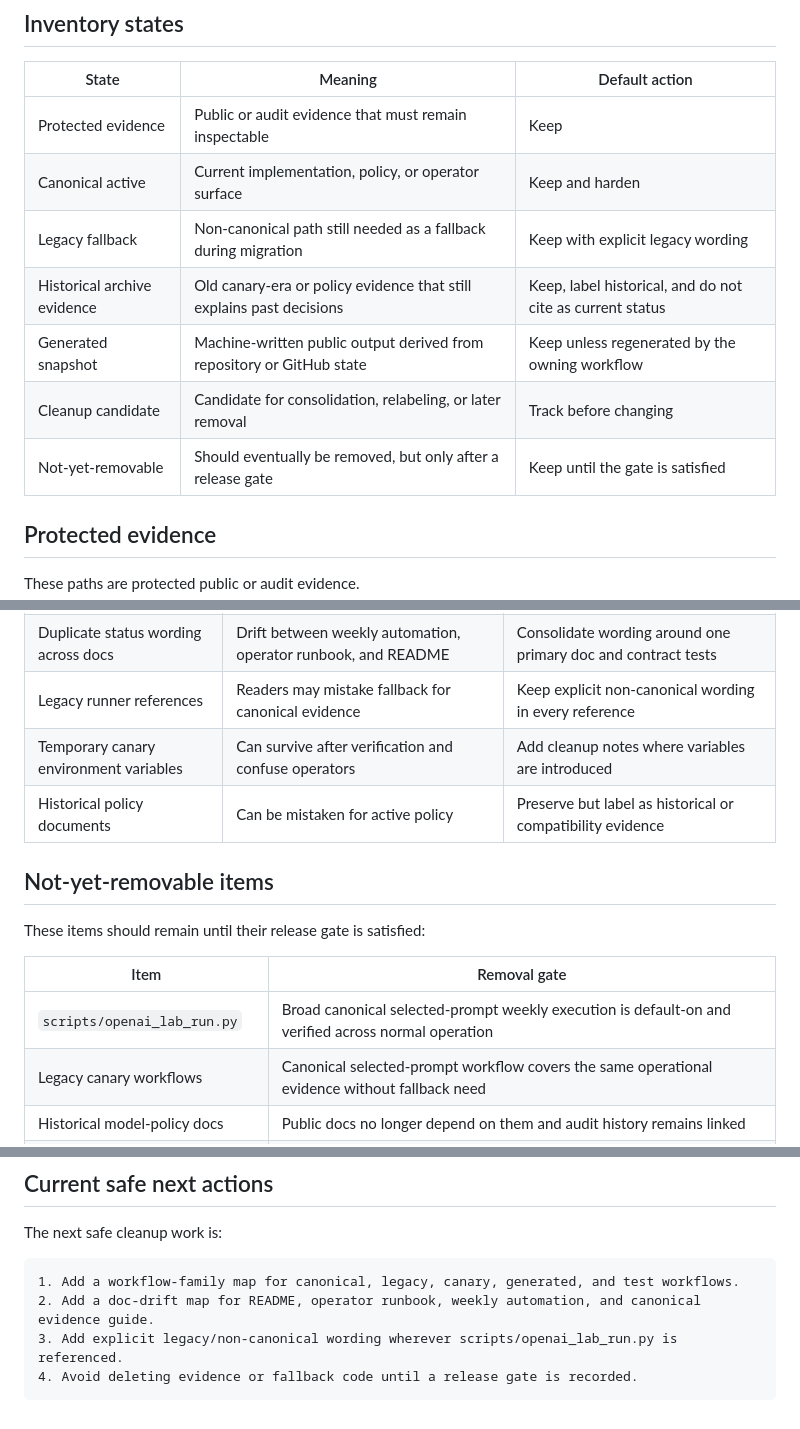
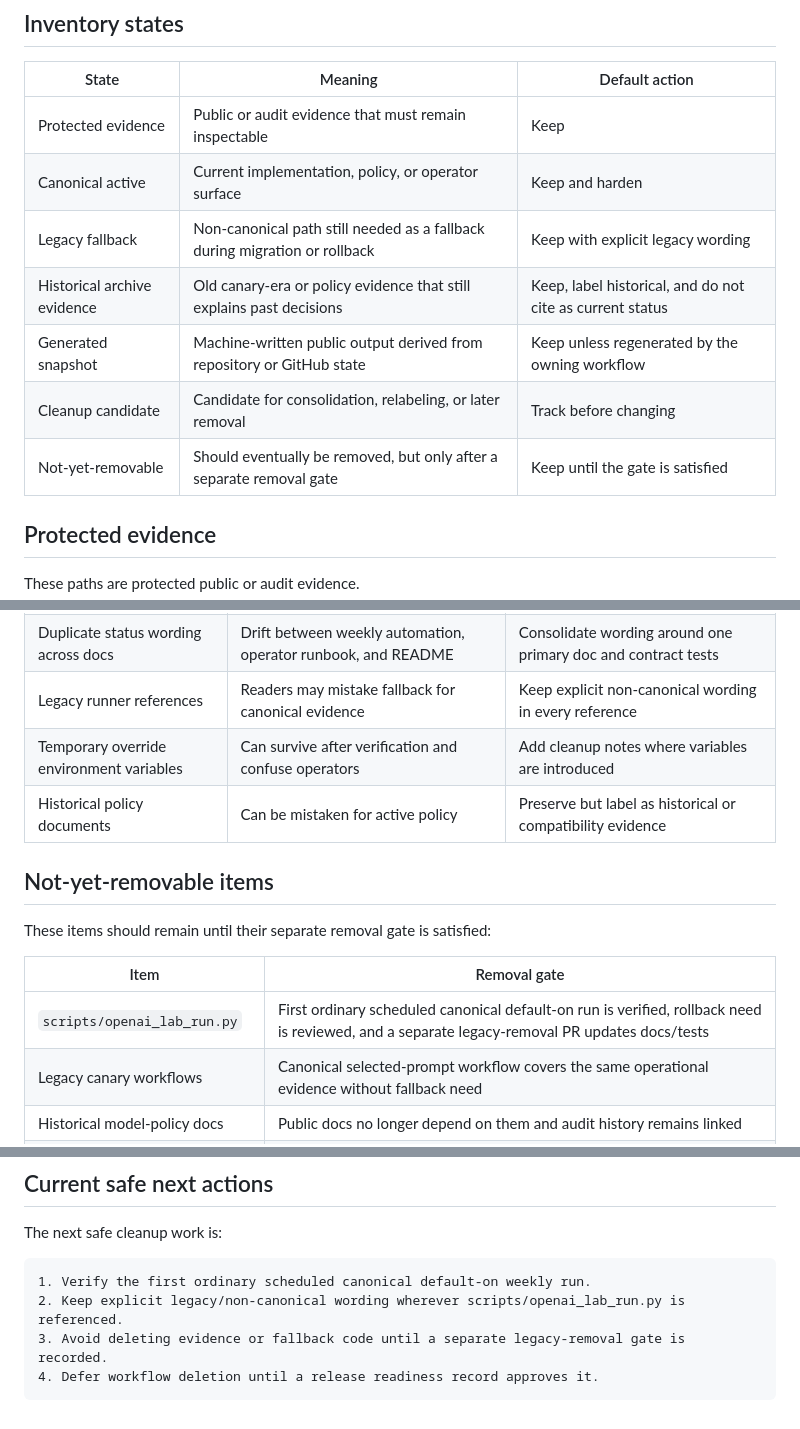
Before and after one commit to Unjuno/prompt-vote-lab, a Markdown page: docs/repository-cleanup-inventory.md, 3 parts joined by grey strips. Rendered like a GitHub page.

Commit message:
Clarify legacy fallback remains after default-on

````diff
--- a/docs/repository-cleanup-inventory.md
+++ b/docs/repository-cleanup-inventory.md
@@ -14,11 +14,11 @@ No file should be deleted only because it looks old. Deletion requires a protect
 |---|---|---|
 | Protected evidence | Public or audit evidence that must remain inspectable | Keep |
 | Canonical active | Current implementation, policy, or operator surface | Keep and harden |
-| Legacy fallback | Non-canonical path still needed as a fallback during migration | Keep with explicit legacy wording |
+| Legacy fallback | Non-canonical path still needed as a fallback during migration or rollback | Keep with explicit legacy wording |
 | Historical archive evidence | Old canary-era or policy evidence that still explains past decisions | Keep, label historical, and do not cite as current status |
 | Generated snapshot | Machine-written public output derived from repository or GitHub state | Keep unless regenerated by the owning workflow |
 | Cleanup candidate | Candidate for consolidation, relabeling, or later removal | Track before changing |
-| Not-yet-removable | Should eventually be removed, but only after a release gate | Keep until the gate is satisfied |
+| Not-yet-removable | Should eventually be removed, but only after a separate removal gate | Keep until the gate is satisfied |
 
 ## Protected evidence
 
@@ -143,16 +143,16 @@ These are candidates for future cleanup work. They are not deletion instructions
 | Older canary workflow family | Many workflows make the canonical path harder to see | Add a workflow-family map before deletion |
 | Duplicate status wording across docs | Drift between weekly automation, operator runbook, and README | Consolidate wording around one primary doc and contract tests |
 | Legacy runner references | Readers may mistake fallback for canonical evidence | Keep explicit non-canonical wording in every reference |
-| Temporary canary environment variables | Can survive after verification and confuse operators | Add cleanup notes where variables are introduced |
+| Temporary override environment variables | Can survive after verification and confuse operators | Add cleanup notes where variables are introduced |
 | Historical policy documents | Can be mistaken for active policy | Preserve but label as historical or compatibility evidence |
 
 ## Not-yet-removable items
 
-These items should remain until their release gate is satisfied:
+These items should remain until their separate removal gate is satisfied:
 
 | Item | Removal gate |
 |---|---|
-| `scripts/openai_lab_run.py` | Broad canonical selected-prompt weekly execution is default-on and verified across normal operation |
+| `scripts/openai_lab_run.py` | First ordinary scheduled canonical default-on run is verified, rollback need is reviewed, and a separate legacy-removal PR updates docs/tests |
 | Legacy canary workflows | Canonical selected-prompt workflow covers the same operational evidence without fallback need |
 | Historical model-policy docs | Public docs no longer depend on them and audit history remains linked |
 | Support unlock generated records | Replacement evidence policy is approved |
@@ -184,8 +184,8 @@ Rollback path:
 The next safe cleanup work is:
 
 ```text
-1. Add a workflow-family map for canonical, legacy, canary, generated, and test workflows.
-2. Add a doc-drift map for README, operator runbook, weekly automation, and canonical evidence guide.
-3. Add explicit legacy/non-canonical wording wherever scripts/openai_lab_run.py is referenced.
-4. Avoid deleting evidence or fallback code until a release gate is recorded.
+1. Verify the first ordinary scheduled canonical default-on weekly run.
+2. Keep explicit legacy/non-canonical wording wherever scripts/openai_lab_run.py is referenced.
+3. Avoid deleting evidence or fallback code until a separate legacy-removal gate is recorded.
+4. Defer workflow deletion until a release readiness record approves it.
 ```
````
Also changed, not shown: other parts of docs/repository-cleanup-inventory.md (+2 -2 lines).
